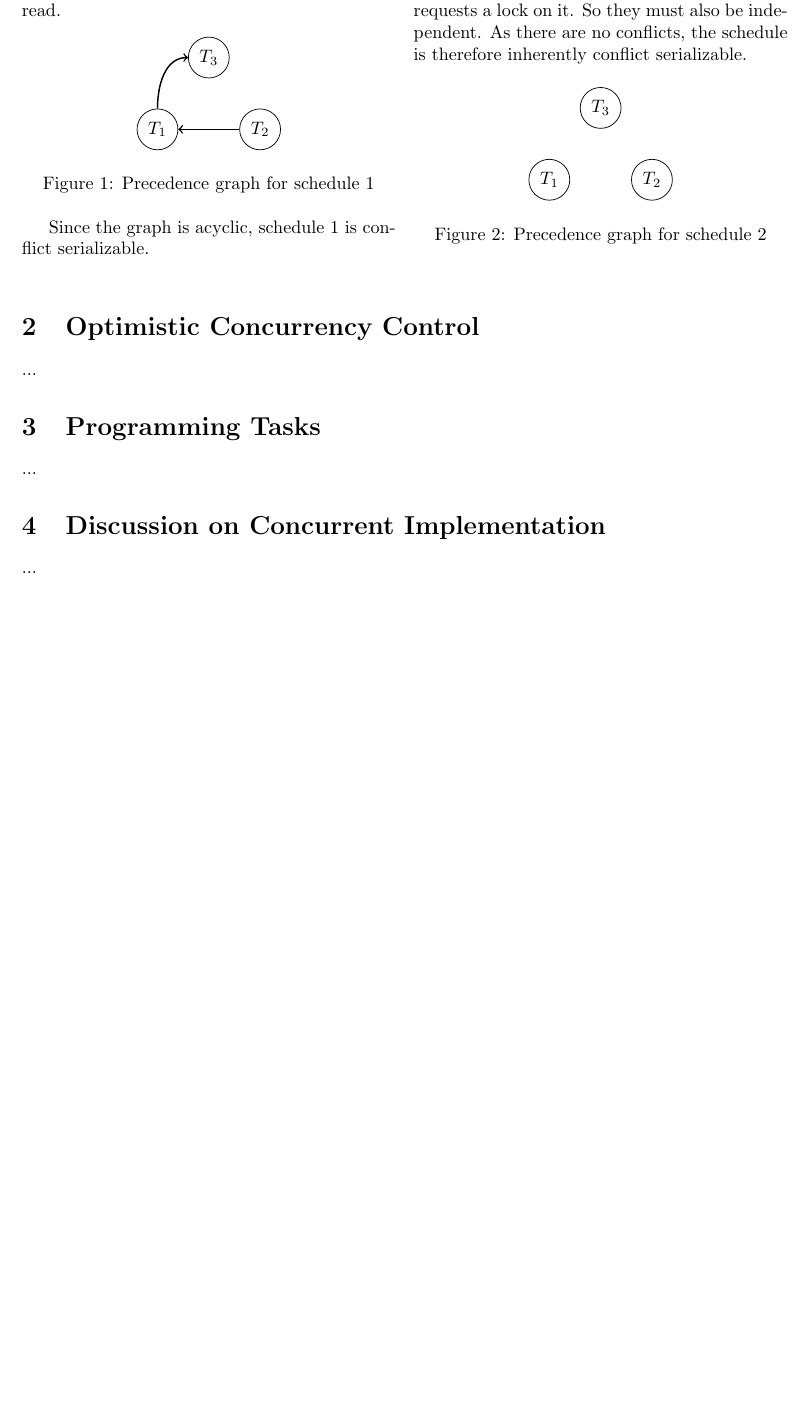
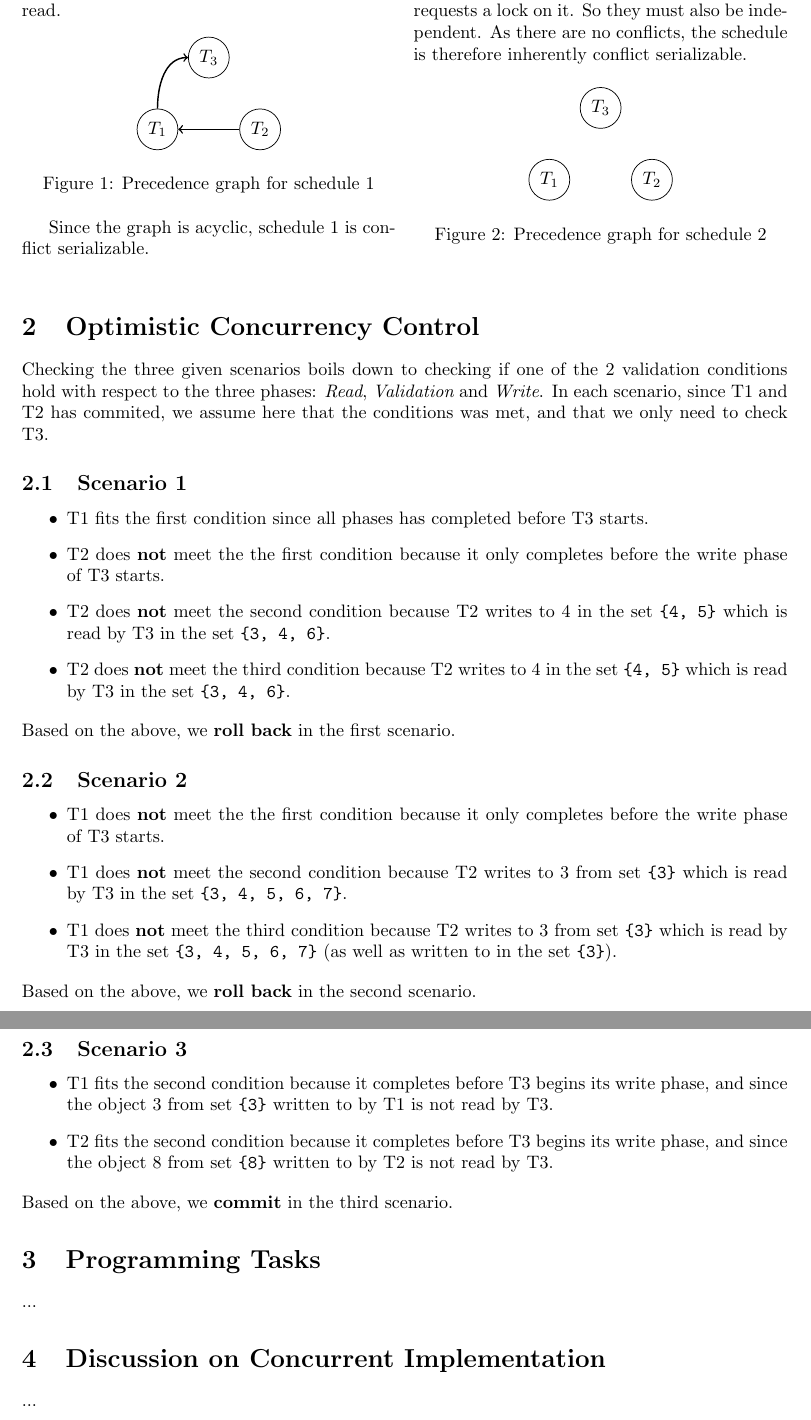
Before and after one commit to CasperBHansen/ACS, a LaTeX problem sheet (assignments/assignment2/report/report.tex, which reads assignments/assignment2/report/optimistic_concurrency_control.tex): part of page 2 of 2 before the commit and two parts of pages 2 and 3 of 3 after it, the two joined at a grey line, cut so that both start at the same text, the shorter picture padded with empty space. Compiled offline with pdfLaTeX.

Commit message:
Added (hopefully complete) answer to question 2

```diff
--- a/assignments/assignment2/report/optimistic_concurrency_control.tex
+++ b/assignments/assignment2/report/optimistic_concurrency_control.tex
@@ -3,4 +3,32 @@
 %==============================================================================%
 
 \section{Optimistic Concurrency Control}
-...
+
+Checking the three given scenarios boils down to checking if one of the 2 validation conditions hold with respect to the three phases: {\it Read}, {\it Validation} and {\it Write}. In each scenario, since T1 and T2 has commited, we assume here that the conditions was met, and that we only need to check T3.
+
+\subsection{Scenario 1}
+
+\begin{itemize}
+\item T1 fits the first condition since all phases has completed before T3 starts.
+\item T2 does {\bf not} meet the the first condition because it only completes before the write phase of T3 starts.
+\item T2 does {\bf not} meet the second condition because T2 writes to 4 in the set \verb|{4, 5}| which is read by T3 in the set \verb|{3, 4, 6}|.
+\item T2 does {\bf not} meet the third condition because T2 writes to 4 in the set \verb|{4, 5}| which is read by T3 in the set \verb|{3, 4, 6}|.
+\end{itemize}
+Based on the above, we {\bf roll back} in the first scenario.
+
+\subsection{Scenario 2}
+
+\begin{itemize}
+\item T1 does {\bf not} meet the the first condition because it only completes before the write phase of T3 starts.
+\item T1 does {\bf not} meet the second condition because T2 writes to 3 from set \verb|{3}| which is read by T3 in the set \verb|{3, 4, 5, 6, 7}|.
+\item T1 does {\bf not} meet the third condition because T2 writes to 3 from set \verb|{3}| which is read by T3 in the set \verb|{3, 4, 5, 6, 7}| (as well as written to in the set \verb|{3}|).
+\end{itemize}
+Based on the above, we {\bf roll back} in the second scenario.
+
+\subsection{Scenario 3}
+
+\begin{itemize}
+\item T1 fits the second condition because it completes before T3 begins its write phase, and since the object 3 from set \verb|{3}| written to by T1 is not read by T3.
+\item T2 fits the second condition because it completes before T3 begins its write phase, and since the object 8 from set \verb|{8}| written to by T2 is not read by T3.
+\end{itemize}
+Based on the above, we {\bf commit} in the third scenario.
```
Also changed, not shown: 17 other files.
